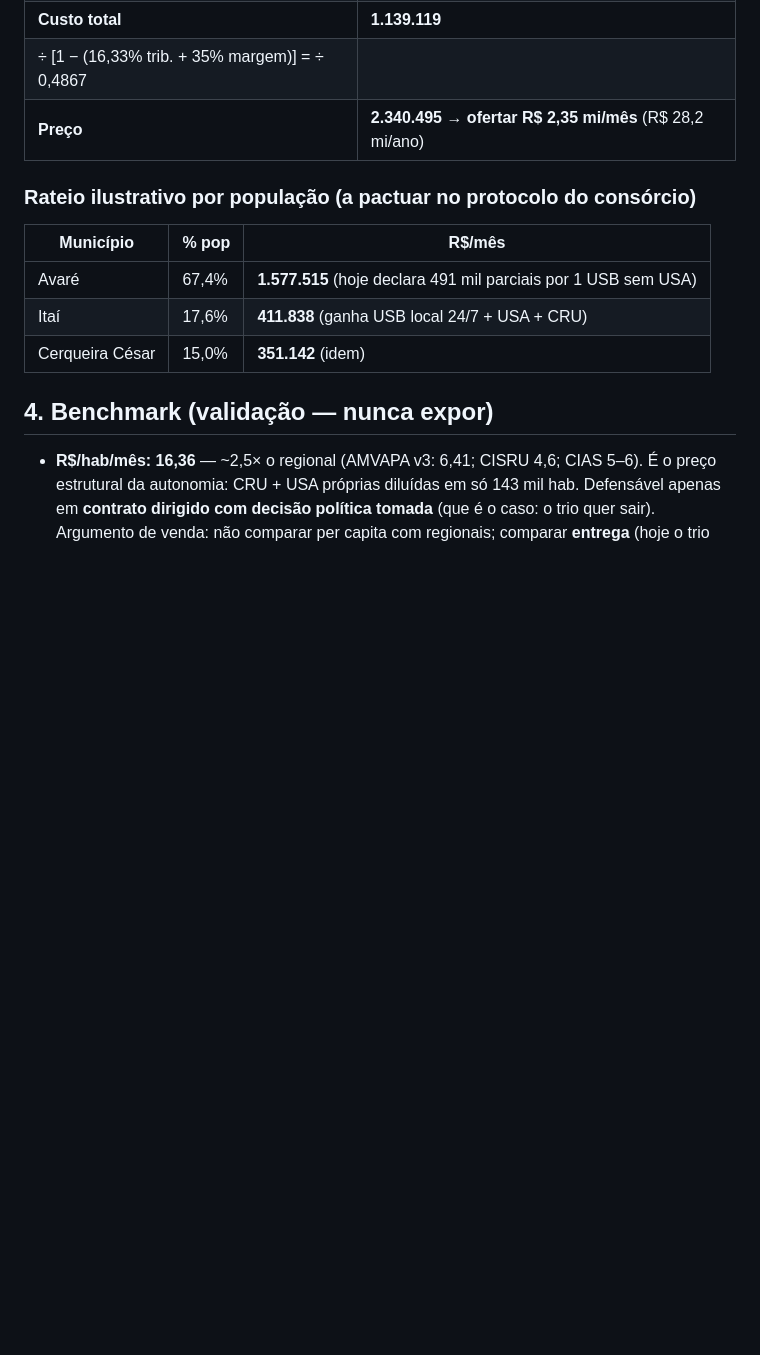
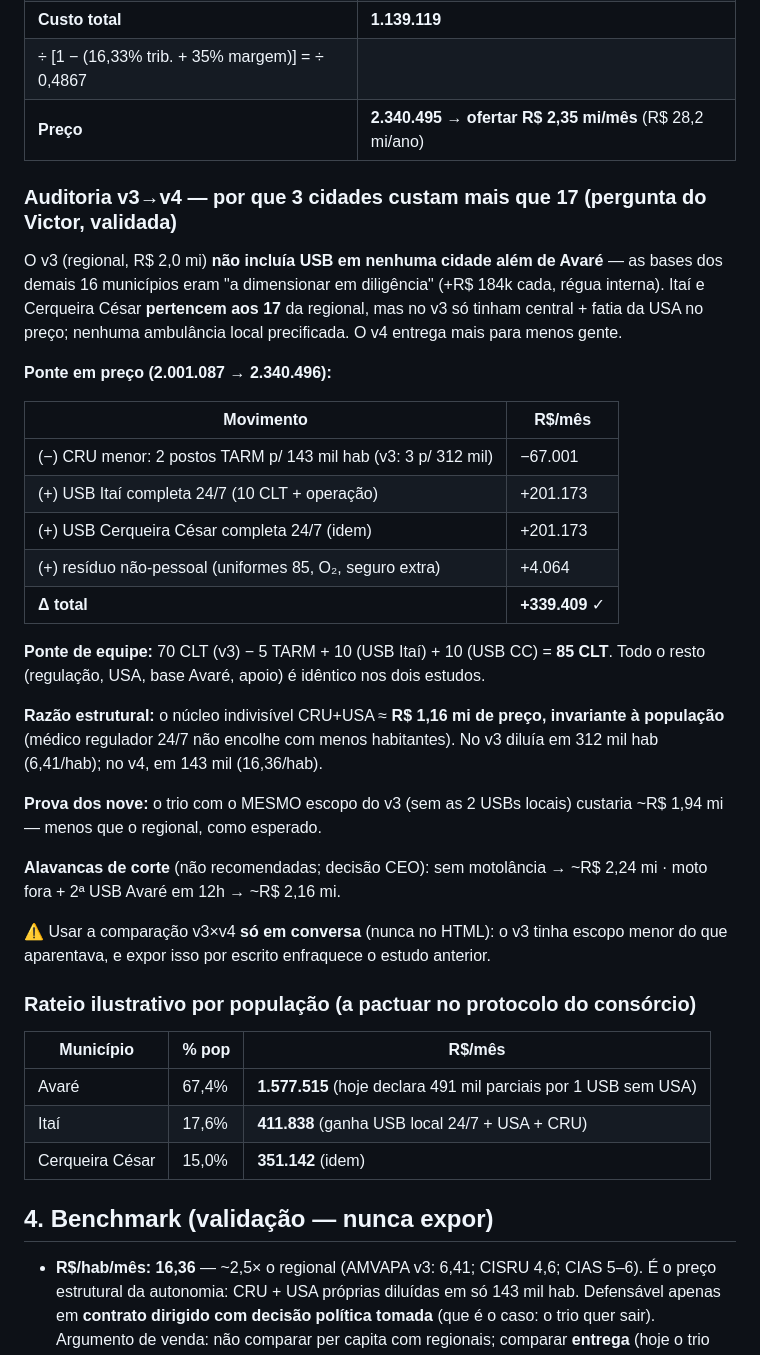
Before and after one commit to victorotaa/samais-estudos, a Markdown page: estudos/avare-sp.md, the part around the change. GitHub-like rendering; blank space fills up the shorter version.

Commit message:
Avaré: registra auditoria v3→v4 no MD interno (ponte de preço e de equipe)
Responde à verificação do CEO/Victor: R$ 2,35 mi (trio) > R$ 2,0 mi (regional)
está correto — o v3 não precificava USB fora de Avaré; o v4 adiciona 2 USBs
locais completas 24/7 (+201k cada) e economiza 67k na CRU menor. Ponte fecha
em +339k exatos. Equipe 70→85 = −5 TARM +20 das duas USBs locais. Inclui
prova dos nove (~1,94 mi p/ escopo v3 no trio) e alavancas de corte.

```diff
--- a/estudos/avare-sp.md
+++ b/estudos/avare-sp.md
@@ -69,6 +69,40 @@ uniformes 11.800 (1.667/pessoa/ano × 85, base questionário).
 | ÷ [1 − (16,33% trib. + 35% margem)] = ÷ 0,4867 | |
 | **Preço** | **2.340.495 → ofertar R$ 2,35 mi/mês** (R$ 28,2 mi/ano) |
 
+### Auditoria v3→v4 — por que 3 cidades custam mais que 17 (pergunta do Victor, validada)
+
+O v3 (regional, R$ 2,0 mi) **não incluía USB em nenhuma cidade além de Avaré** —
+as bases dos demais 16 municípios eram "a dimensionar em diligência" (+R$ 184k
+cada, régua interna). Itaí e Cerqueira César **pertencem aos 17** da regional,
+mas no v3 só tinham central + fatia da USA no preço; nenhuma ambulância local
+precificada. O v4 entrega mais para menos gente.
+
+**Ponte em preço (2.001.087 → 2.340.496):**
+
+| Movimento | R$/mês |
+|---|---|
+| (−) CRU menor: 2 postos TARM p/ 143 mil hab (v3: 3 p/ 312 mil) | −67.001 |
+| (+) USB Itaí completa 24/7 (10 CLT + operação) | +201.173 |
+| (+) USB Cerqueira César completa 24/7 (idem) | +201.173 |
+| (+) resíduo não-pessoal (uniformes 85, O₂, seguro extra) | +4.064 |
+| **Δ total** | **+339.409** ✓ |
+
+**Ponte de equipe:** 70 CLT (v3) − 5 TARM + 10 (USB Itaí) + 10 (USB CC) = **85 CLT**.
+Todo o resto (regulação, USA, base Avaré, apoio) é idêntico nos dois estudos.
+
+**Razão estrutural:** o núcleo indivisível CRU+USA ≈ **R$ 1,16 mi de preço,
+invariante à população** (médico regulador 24/7 não encolhe com menos habitantes).
+No v3 diluía em 312 mil hab (6,41/hab); no v4, em 143 mil (16,36/hab).
+
+**Prova dos nove:** o trio com o MESMO escopo do v3 (sem as 2 USBs locais)
+custaria ~R$ 1,94 mi — menos que o regional, como esperado.
+
+**Alavancas de corte** (não recomendadas; decisão CEO): sem motolância →
+~R$ 2,24 mi · moto fora + 2ª USB Avaré em 12h → ~R$ 2,16 mi.
+
+⚠️ Usar a comparação v3×v4 **só em conversa** (nunca no HTML): o v3 tinha escopo
+menor do que aparentava, e expor isso por escrito enfraquece o estudo anterior.
+
 ### Rateio ilustrativo por população (a pactuar no protocolo do consórcio)
 
 | Município | % pop | R$/mês |
```
